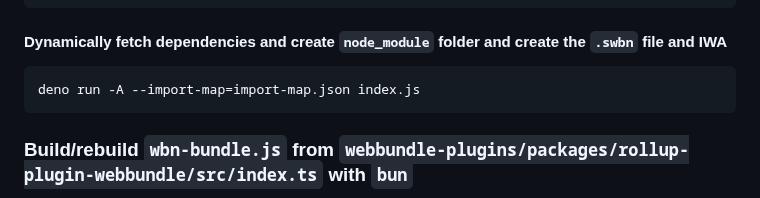
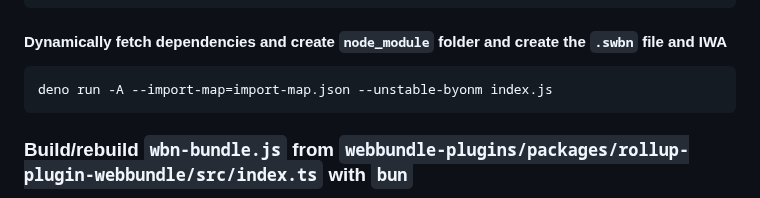
Before and after one commit to guest271314/direct-sockets-http-ws-server, a Markdown page: README.md, the part around the change. GitHub-like rendering.

````diff
--- a/README.md
+++ b/README.md
@@ -115,7 +115,7 @@ deno run -A index.js
 #### Dynamically fetch dependencies and create `node_module` folder and create the `.swbn` file and IWA
 
 ```
-deno run -A --import-map=import-map.json index.js
+deno run -A --import-map=import-map.json --unstable-byonm index.js
 ```
 
 ### Build/rebuild `wbn-bundle.js` from `webbundle-plugins/packages/rollup-plugin-webbundle/src/index.ts` with `bun`
````
